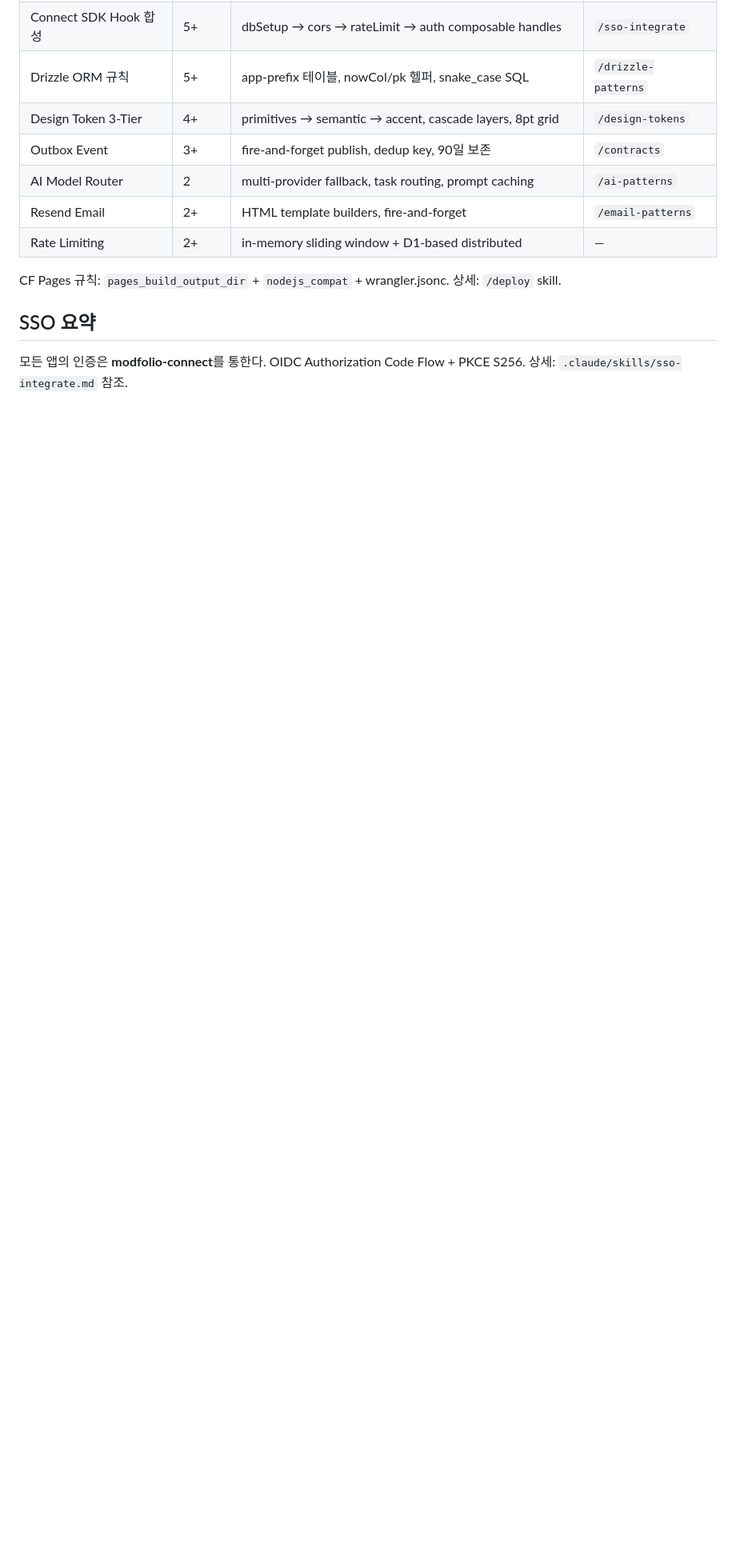
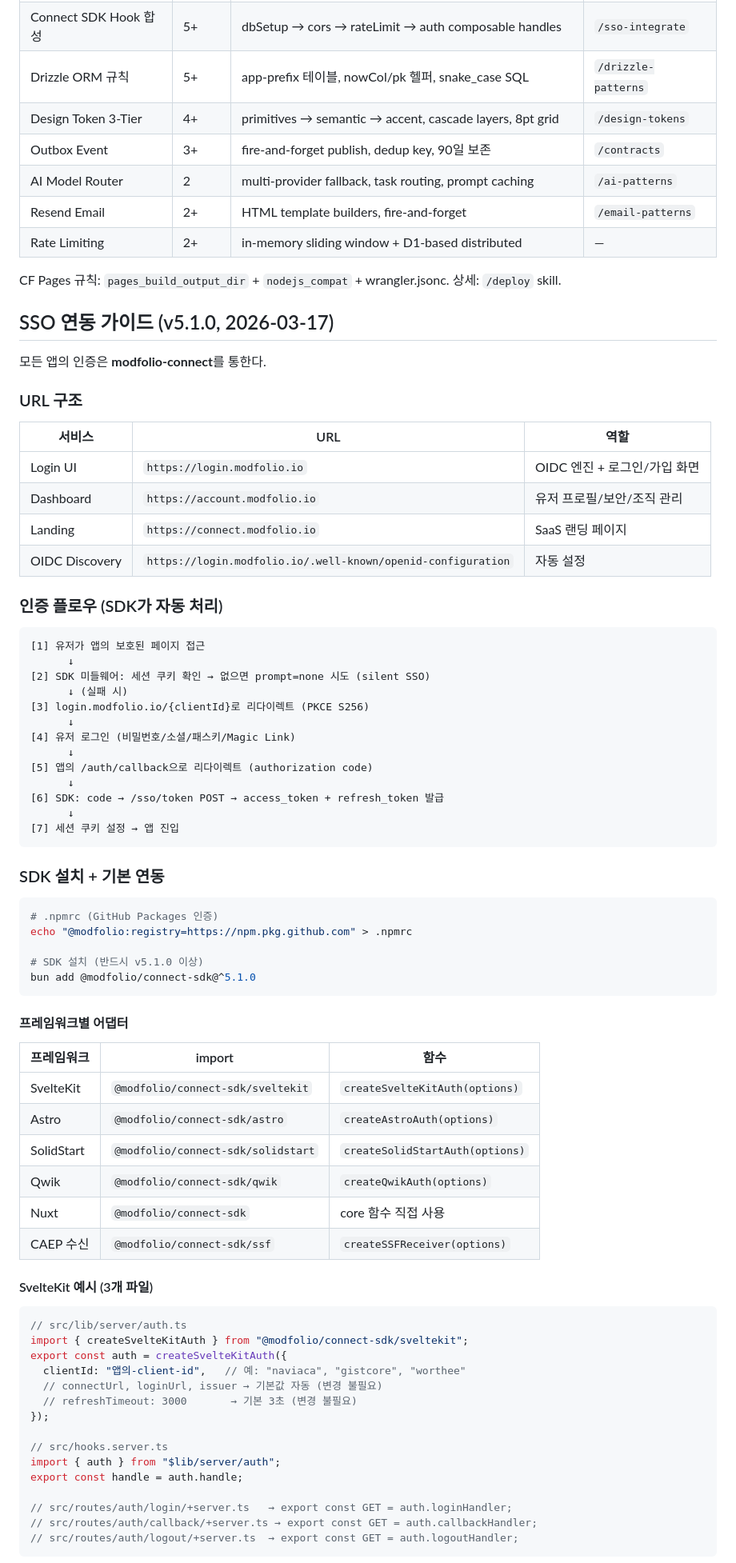
Before and after one commit to modfolio/modfolio-studio, a Markdown page: CLAUDE.md, the part around one of its changes. Shown at 80% size. Rendered like a GitHub page; blank space fills up the shorter version.

Commit message:
chore: sync ecosystem context from modfolio-universe [skip ci]
[auto-sync] knowledge/global.md + knowledge/projects/modfolio-studio.md

````diff
--- a/CLAUDE.md
+++ b/CLAUDE.md
@@ -103,7 +103,75 @@
 
 CF Pages 규칙: `pages_build_output_dir` + `nodejs_compat` + wrangler.jsonc. 상세: `/deploy` skill.
 
-## SSO 요약
+## SSO 연동 가이드 (v5.1.0, 2026-03-17)
 
-모든 앱의 인증은 **modfolio-connect**를 통한다. OIDC Authorization Code Flow + PKCE S256.
-상세: `.claude/skills/sso-integrate.md` 참조.
+모든 앱의 인증은 **modfolio-connect**를 통한다.
+
+### URL 구조
+
+| 서비스 | URL | 역할 |
+|--------|-----|------|
+| Login UI | `https://login.modfolio.io` | OIDC 엔진 + 로그인/가입 화면 |
+| Dashboard | `https://account.modfolio.io` | 유저 프로필/보안/조직 관리 |
+| Landing | `https://connect.modfolio.io` | SaaS 랜딩 페이지 |
+| OIDC Discovery | `https://login.modfolio.io/.well-known/openid-configuration` | 자동 설정 |
+
+### 인증 플로우 (SDK가 자동 처리)
+
+```
+[1] 유저가 앱의 보호된 페이지 접근
+      ↓
+[2] SDK 미들웨어: 세션 쿠키 확인 → 없으면 prompt=none 시도 (silent SSO)
+      ↓ (실패 시)
+[3] login.modfolio.io/{clientId}로 리다이렉트 (PKCE S256)
+      ↓
+[4] 유저 로그인 (비밀번호/소셜/패스키/Magic Link)
+      ↓
+[5] 앱의 /auth/callback으로 리다이렉트 (authorization code)
+      ↓
+[6] SDK: code → /sso/token POST → access_token + refresh_token 발급
+      ↓
+[7] 세션 쿠키 설정 → 앱 진입
+```
+
+### SDK 설치 + 기본 연동
+
+```bash
+# .npmrc (GitHub Packages 인증)
+echo "@modfolio:registry=https://npm.pkg.github.com" > .npmrc
+
+# SDK 설치 (반드시 v5.1.0 이상)
+bun add @modfolio/connect-sdk@^5.1.0
+```
+
+#### 프레임워크별 어댑터
+
+| 프레임워크 | import | 함수 |
+|-----------|--------|------|
+| SvelteKit | `@modfolio/connect-sdk/sveltekit` | `createSvelteKitAuth(options)` |
+| Astro | `@modfolio/connect-sdk/astro` | `createAstroAuth(options)` |
+| SolidStart | `@modfolio/connect-sdk/solidstart` | `createSolidStartAuth(options)` |
+| Qwik | `@modfolio/connect-sdk/qwik` | `createQwikAuth(options)` |
+| Nuxt | `@modfolio/connect-sdk` | core 함수 직접 사용 |
+| CAEP 수신 | `@modfolio/connect-sdk/ssf` | `createSSFReceiver(options)` |
+
+#### SvelteKit 예시 (3개 파일)
+
+```typescript
+// src/lib/server/auth.ts
+import { createSvelteKitAuth } from "@modfolio/connect-sdk/sveltekit";
+export const auth = createSvelteKitAuth({
+  clientId: "앱의-client-id",   // 예: "naviaca", "gistcore", "worthee"
+  // connectUrl, loginUrl, issuer → 기본값 자동 (변경 불필요)
+  // refreshTimeout: 3000       → 기본 3초 (변경 불필요)
+});
+
+// src/hooks.server.ts
+import { auth } from "$lib/server/auth";
+export const handle = auth.handle;
+
+// src/routes/auth/login/+server.ts   → export const GET = auth.loginHandler;
+// src/routes/auth/callback/+server.ts → export const GET = auth.callbackHandler;
+// src/routes/auth/logout/+server.ts  → export const GET = auth.logoutHandler;
+```
+
````
Also changed, not shown: other parts of CLAUDE.md (+36 -0 lines).
